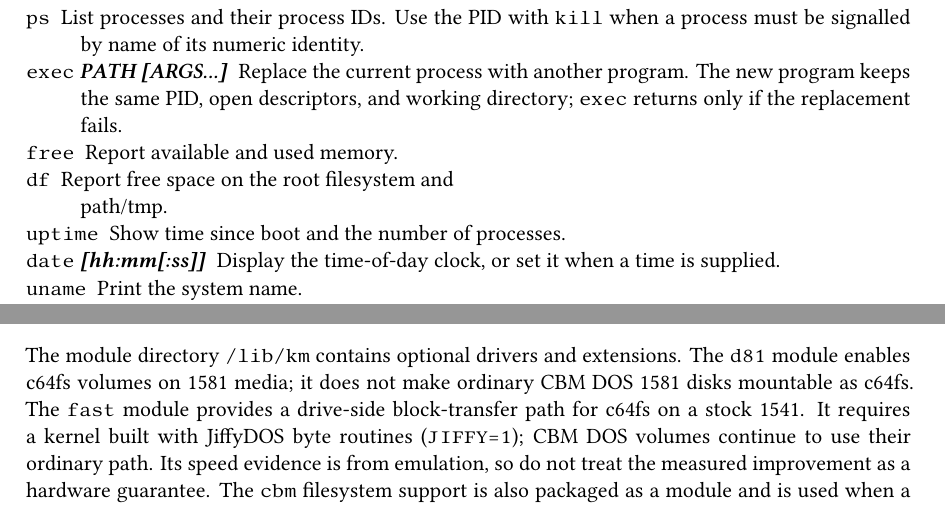
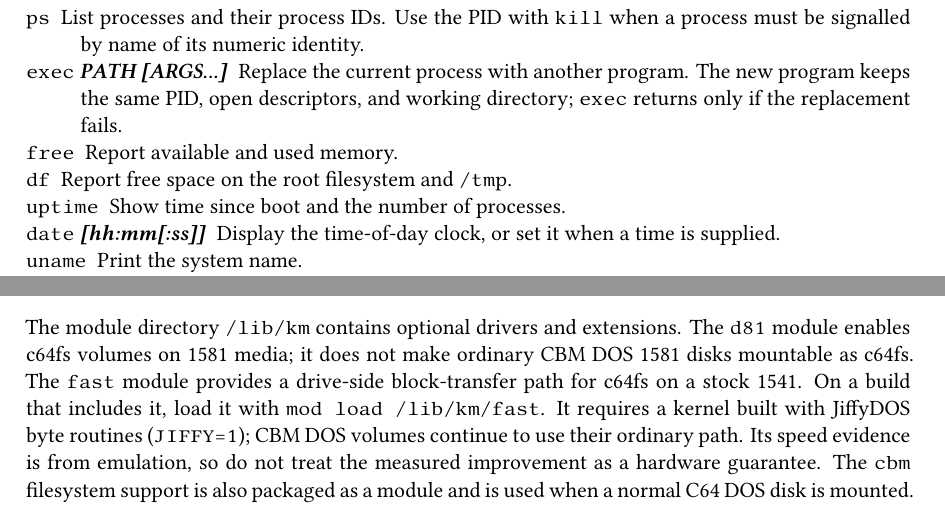
Before and after one commit to sandmanbuzz/breadbox-docs, a LaTeX book (book.tex, which reads chapters/programs-and-tools.tex): two parts of pages 26 and 30 of 64, joined at a grey line, cut so that both start at the same text. Compiled offline with XeLaTeX.

Commit message:
Correct LaTeX path and document fast module loading

```diff
--- a/chapters/programs-and-tools.tex
+++ b/chapters/programs-and-tools.tex
@@ -90,7 +90,7 @@ These commands answer different diagnostic questions. They are useful precisely
   \item[\cmd{ps}] List processes and their process IDs. Use the PID with \cmd{kill} when a process must be signalled by name of its numeric identity.
   \item[\cmd{exec} \textit{PATH [ARGS...]}] Replace the current process with another program. The new program keeps the same PID, open descriptors, and working directory; \cmd{exec} returns only if the replacement fails.
   \item[\cmd{free}] Report available and used memory.
-  \item[\cmd{df}] Report free space on the root filesystem and \\path{/tmp}.
+  \item[\cmd{df}] Report free space on the root filesystem and \path{/tmp}.
   \item[\cmd{uptime}] Show time since boot and the number of processes.
   \item[\cmd{date} \textit{[hh:mm[:ss]]}] Display the time-of-day clock, or set it when a time is supplied.
   \item[\cmd{uname}] Print the system name.
@@ -243,7 +243,7 @@ Replace \cmd{SLOT} with the slot shown by \cmd{mod ls}. On a stock 1 MHz C64, sc
 
 \subsection{Optional drive and filesystem modules}
 
-The module directory \path{/lib/km} contains optional drivers and extensions. The \cmd{d81} module enables c64fs volumes on 1581 media; it does not make ordinary CBM DOS 1581 disks mountable as c64fs. The \cmd{fast} module provides a drive-side block-transfer path for c64fs on a stock 1541. It requires a kernel built with JiffyDOS byte routines (\cmd{JIFFY=1}); CBM DOS volumes continue to use their ordinary path. Its speed evidence is from emulation, so do not treat the measured improvement as a hardware guarantee. The \cmd{cbm} filesystem support is also packaged as a module and is used when a normal C64 DOS disk is mounted.
+The module directory \path{/lib/km} contains optional drivers and extensions. The \cmd{d81} module enables c64fs volumes on 1581 media; it does not make ordinary CBM DOS 1581 disks mountable as c64fs. The \cmd{fast} module provides a drive-side block-transfer path for c64fs on a stock 1541. On a build that includes it, load it with \cmd{mod load /lib/km/fast}. It requires a kernel built with JiffyDOS byte routines (\cmd{JIFFY=1}); CBM DOS volumes continue to use their ordinary path. Its speed evidence is from emulation, so do not treat the measured improvement as a hardware guarantee. The \cmd{cbm} filesystem support is also packaged as a module and is used when a normal C64 DOS disk is mounted.
 
 Module names and requirements can change as the product evolves. Use \cmd{mod ls} to inspect what is actually loaded, and consult the storage and hardware chapters for the platform-specific consequences of each driver.
 
```
